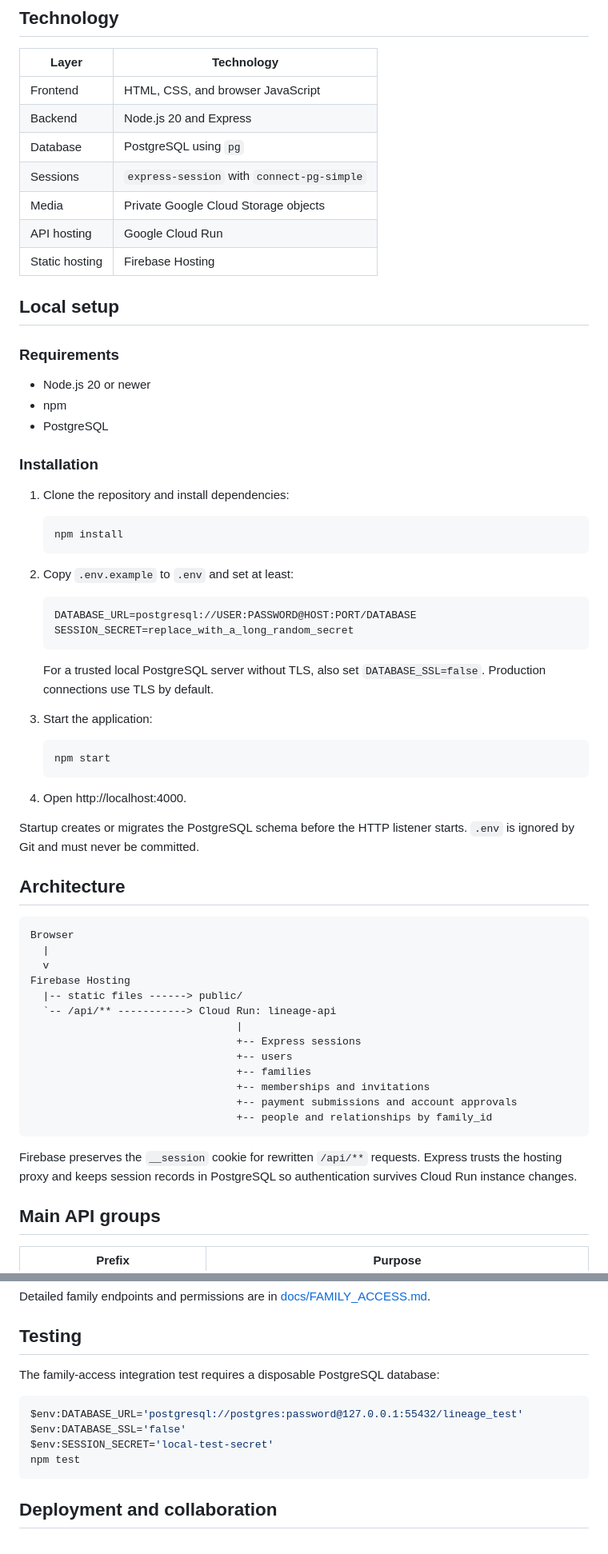
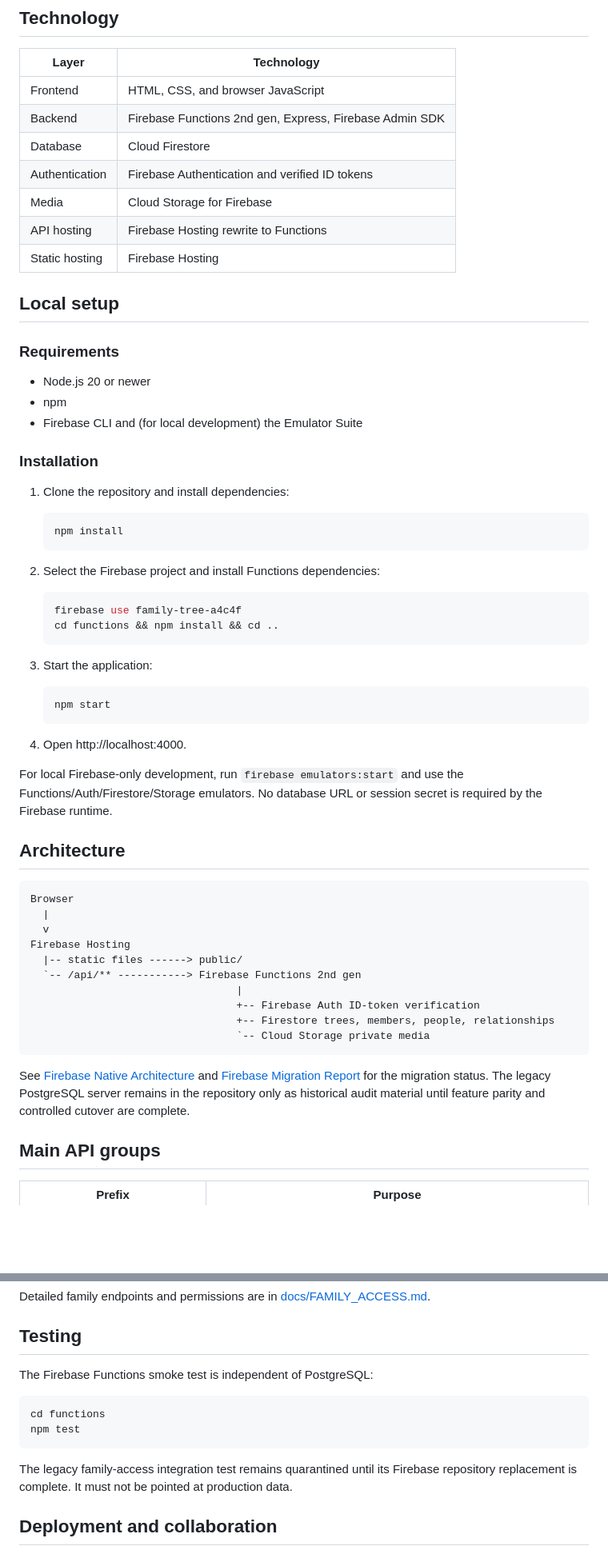
Before and after one commit to JuniorCarti/family_tree, a Markdown page: README.md, 2 parts joined by grey strips. Shown at 80% size. Rendered like a GitHub page; blank space fills up the shorter version.

Commit message:
docs: update Firebase deployment and operations guidance

````diff
--- a/README.md
+++ b/README.md
@@ -35,11 +35,11 @@ See [Family Access and Sharing](docs/FAMILY_ACCESS.md) for family roles and invi
 | Layer | Technology |
 | --- | --- |
 | Frontend | HTML, CSS, and browser JavaScript |
-| Backend | Node.js 20 and Express |
-| Database | PostgreSQL using `pg` |
-| Sessions | `express-session` with `connect-pg-simple` |
-| Media | Private Google Cloud Storage objects |
-| API hosting | Google Cloud Run |
+| Backend | Firebase Functions 2nd gen, Express, Firebase Admin SDK |
+| Database | Cloud Firestore |
+| Authentication | Firebase Authentication and verified ID tokens |
+| Media | Cloud Storage for Firebase |
+| API hosting | Firebase Hosting rewrite to Functions |
 | Static hosting | Firebase Hosting |
 
 ## Local setup
@@ -48,7 +48,7 @@ See [Family Access and Sharing](docs/FAMILY_ACCESS.md) for family roles and invi
 
 - Node.js 20 or newer
 - npm
-- PostgreSQL
+- Firebase CLI and (for local development) the Emulator Suite
 
 ### Installation
 
@@ -58,14 +58,12 @@ See [Family Access and Sharing](docs/FAMILY_ACCESS.md) for family roles and invi
    npm install
    ```
 
-2. Copy `.env.example` to `.env` and set at least:
+2. Select the Firebase project and install Functions dependencies:
 
-   ```env
-   DATABASE_URL=postgresql://USER:PASSWORD@HOST:PORT/DATABASE
-   SESSION_SECRET=replace_with_a_long_random_secret
+   ```bash
+   firebase use family-tree-a4c4f
+   cd functions && npm install && cd ..
    ```
-
-   For a trusted local PostgreSQL server without TLS, also set `DATABASE_SSL=false`. Production connections use TLS by default.
 
 3. Start the application:
 
@@ -75,7 +73,7 @@ See [Family Access and Sharing](docs/FAMILY_ACCESS.md) for family roles and invi
 
 4. Open http://localhost:4000.
 
-Startup creates or migrates the PostgreSQL schema before the HTTP listener starts. `.env` is ignored by Git and must never be committed.
+For local Firebase-only development, run `firebase emulators:start` and use the Functions/Auth/Firestore/Storage emulators. No database URL or session secret is required by the Firebase runtime.
 
 ## Architecture
 
@@ -85,17 +83,14 @@ Browser
   v
 Firebase Hosting
   |-- static files ------> public/
-  `-- /api/** -----------> Cloud Run: lineage-api
+  `-- /api/** -----------> Firebase Functions 2nd gen
                                  |
-                                 +-- Express sessions
-                                 +-- users
-                                 +-- families
-                                 +-- memberships and invitations
-                                 +-- payment submissions and account approvals
-                                 +-- people and relationships by family_id
+                                 +-- Firebase Auth ID-token verification
+                                 +-- Firestore trees, members, people, relationships
+                                 `-- Cloud Storage private media
 ```
 
-Firebase preserves the `__session` cookie for rewritten `/api/**` requests. Express trusts the hosting proxy and keeps session records in PostgreSQL so authentication survives Cloud Run instance changes.
+See [Firebase Native Architecture](docs/FIREBASE_NATIVE_ARCHITECTURE.md) and [Firebase Migration Report](docs/FIREBASE_NATIVE_MIGRATION_REPORT.md) for the migration status. The legacy PostgreSQL server remains in the repository only as historical audit material until feature parity and controlled cutover are complete.
 
 ## Main API groups
 
@@ -121,14 +116,14 @@ Detailed family endpoints and permissions are in [docs/FAMILY_ACCESS.md](docs/FA
 
 ## Testing
 
-The family-access integration test requires a disposable PostgreSQL database:
+The Firebase Functions smoke test is independent of PostgreSQL:
 
 ```powershell
-$env:DATABASE_URL='postgresql://postgres:password@127.0.0.1:55432/lineage_test'
-$env:DATABASE_SSL='false'
-$env:SESSION_SECRET='local-test-secret'
+cd functions
 npm test
 ```
+
+The legacy family-access integration test remains quarantined until its Firebase repository replacement is complete. It must not be pointed at production data.
 
 ## Deployment and collaboration
 
````
Also changed, not shown: other parts of README.md (+2 -2 lines).
